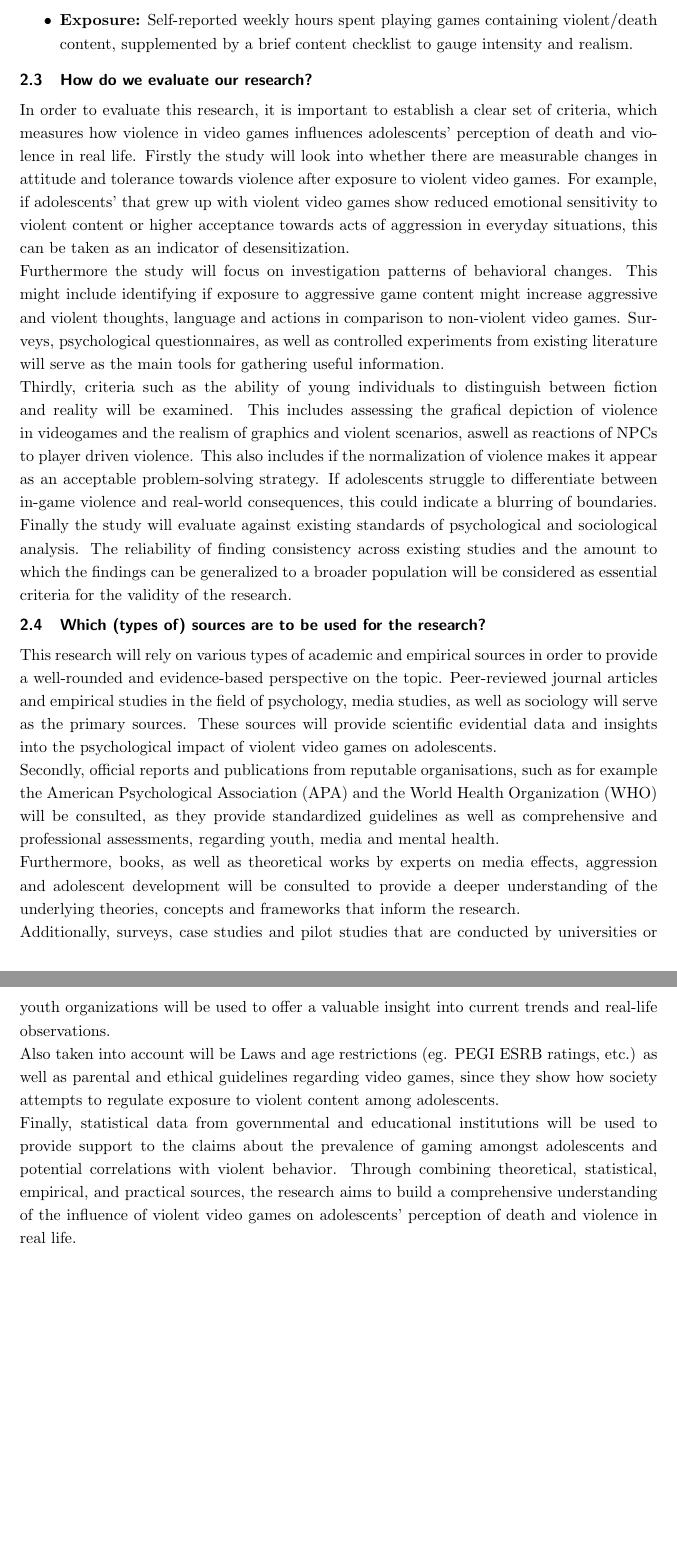
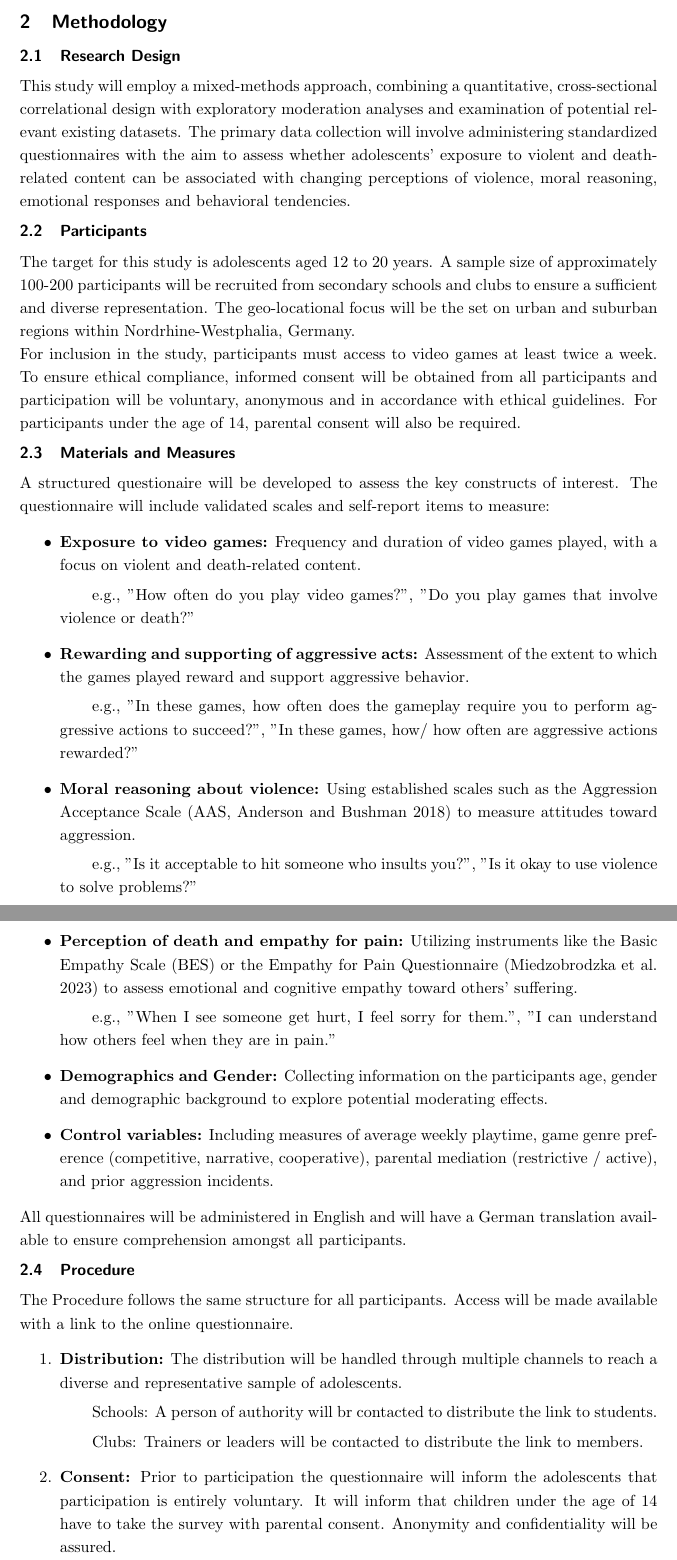
Before and after one commit to B3Crazy/LaTeX, a LaTeX document (research_paper/report_template_multipleFiles_Main.tex, which reads research_paper/report_template_multipleFiles_Methods.tex): two parts of pages 8 and 9 of 11 before the commit and two parts of pages 7 and 8 of 10 after it, joined at a grey line, cut at the place of the change, the shorter picture padded with empty space. Compiled offline with pdfLaTeX.

Commit message:
added methodology

```diff
--- a/research_paper/report_template_multipleFiles_Methods.tex
+++ b/research_paper/report_template_multipleFiles_Methods.tex
@@ -8,2 +1,14 @@ This study aims to clarify these relationships by examining how frequency and in
+\section{Methodology}
+\subsection{Research Design}
+This study will employ a mixed-methods approach, combining a quantitative, cross-sectional correlational design with exploratory moderation analyses and examination
+of potential relevant existing datasets. The primary data collection will involve administering standardized questionnaires with the aim to assess whether adolescents'
+exposure to violent and death-related content can be associated with changing perceptions of violence, moral reasoning, emotional responses and behavioral tendencies.
 
+\subsection{Participants}
+The target for this study is adolescents aged 12 to 20 years. A sample size of approximately 100-200 participants will be recruited from secondary schools and clubs
+to ensure a sufficient and diverse representation. The geo-locational focus will be the set on urban and suburban regions within Nordrhine-Westphalia, Germany. \\
+For inclusion in the study, participants must access to video games at least twice a week. To ensure ethical compliance, informed consent will be obtained from all participants
+and participation will be voluntary, anonymous and in accordance with ethical guidelines. For participants under the age of 14, parental consent will also be required.
 
+\subsection{Materials and Measures}
+A structured questionaire will be developed to assess the key constructs of interest. The questionnaire will include validated scales and self-report items to measure:
@@ -31,42 +15,28 @@ The following questions will be answered.
 \begin{itemize}
-    \item \textbf{Violent content:} Interactive game events that depict or require aggressive acts intended to harm characters (physical fighting, shooting, severe injury), coded by intensity and realism.
-    \item \textbf{Depictions of death:} In-game events where characters die, are killed, or dying is depicted, including contextual cues (graphic vs.\ non-graphic; narrative-driven vs.\ incidental).
-    \item \textbf{Exposure:} Self-reported weekly hours spent playing games containing violent/death content, supplemented by a brief content checklist to gauge intensity and realism.
+    \item \textbf{Exposure to video games:} Frequency and duration of video games played, with a focus on violent and death-related content.
+    \subitem e.g., "How often do you play video games?", "Do you play games that involve violence or death?"
+    \item \textbf{Rewarding and supporting of aggressive acts:} Assessment of the extent to which the games played reward and support aggressive behavior.
+    \subitem e.g., "In these games, how often does the gameplay require you to perform aggressive actions to succeed?", "In these games, how/ how often are aggressive
+    actions rewarded?"
+    \item \textbf{Moral reasoning about violence:} Using established scales such as the Aggression Acceptance Scale (AAS, \cite{Anderson_Bushman_2018}) to measure attitudes
+    toward aggression.
+    \subitem e.g., "Is it acceptable to hit someone who insults you?", "Is it okay to use violence to solve problems?"
+    \item \textbf{Perception of death and empathy for pain:} Utilizing instruments like the Basic Empathy Scale (BES) or the Empathy for Pain Questionnaire
+    (\cite{Miedzobrodzka_2023}) to assess emotional and cognitive empathy toward others' suffering.
+    \subitem e.g., "When I see someone get hurt, I feel sorry for them.", "I can understand how others feel when they are in pain."
+    \item \textbf{Demographics and Gender:} Collecting information on the participants age, gender and demographic background to explore potential moderating effects.
+    \item \textbf{Control variables:} Including measures of average weekly playtime, game genre preference (competitive, narrative, cooperative), parental mediation
+    (restrictive / active), and prior aggression incidents.
 \end{itemize}
 
+All questionnaires will be administered in English and will have a German translation available to ensure comprehension amongst all participants.
 
-\subsection{How do we evaluate our research?}
-
-In order to evaluate this research, it is important to establish a clear set of criteria,
-which measures how violence in video games influences adolescents' perception of death and violence in real life.
-Firstly the study will look into whether there are measurable changes in attitude and tolerance towards violence after exposure to violent
-video games. For example, if adolescents' that grew up with violent video games show reduced emotional sensitivity to violent content
-or higher acceptance towards acts of aggression in everyday situations, this can be taken as an indicator of desensitization. \\
-Furthermore the study will focus on investigation patterns of behavioral changes. This might include identifying if exposure to aggressive
-game content might increase aggressive and violent thoughts, language and actions in comparison to non-violent video games. Surveys,
-psychological questionnaires, as well as controlled experiments from existing literature will serve as the main tools for gathering useful information. \\
-Thirdly, criteria such as the ability of young individuals to distinguish between fiction and reality will be examined. This includes assessing
-the grafical depiction of violence in videogames and the realism of graphics and violent scenarios, aswell as reactions of NPCs to player driven violence.
-This also includes if the normalization of violence makes it appear as an acceptable problem-solving strategy. If adolescents struggle to
-differentiate between in-game violence and real-world consequences, this could indicate a blurring of boundaries. \\
-Finally the study will evaluate against existing standards of psychological and sociological analysis. The reliability of finding consistency across
-existing studies and the amount to which the findings can be generalized to a broader population will be considered as essential criteria for the
-validity of the research.
-
-\subsection{Which (types of) sources are to be used for the research?}
-
-This research will rely on various types of academic and empirical sources in order to provide a well-rounded and evidence-based perspective on the topic.
-Peer-reviewed journal articles and empirical studies in the field of psychology, media studies, as well as sociology will serve as the primary sources.
-These sources will provide scientific evidential data and insights into the psychological impact of violent video games on adolescents. \\
-Secondly, official reports and publications from reputable organisations, such as for example the American Psychological Association (APA)
-and the World Health Organization (WHO)  will be consulted, as they provide standardized guidelines as well as comprehensive and professional assessments,
-regarding youth, media and mental health. \\
-Furthermore, books, as well as theoretical works by experts on media effects, aggression and adolescent development will be consulted to provide a deeper
-understanding of the underlying theories, concepts and frameworks that inform the research. \\
-Additionally, surveys, case studies and pilot studies that are conducted by universities or youth organizations will be used to offer a valuable insight
-into current trends and real-life observations. \\
-Also taken into account will be Laws and age restrictions (eg. PEGI ESRB ratings, etc.) as well as parental and ethical guidelines regarding video games,
-since they show how society attempts to regulate exposure to violent content among adolescents. \\
-Finally, statistical data from governmental and educational institutions will be used to provide support to the claims about the prevalence of gaming amongst
-adolescents and potential correlations with violent behavior. Through combining theoretical, statistical, empirical, and practical sources, the research aims
-to build a comprehensive understanding of the influence of violent video games on adolescents' perception of death and violence in real life.
+\subsection{Procedure}
+The Procedure follows the same structure for all participants. Access will be made available with a link to the online questionnaire.
+\begin{enumerate}
+    \item \textbf{Distribution:} The distribution will be handled through multiple channels to reach a diverse and representative sample of adolescents.
+        \subitem Schools: A person of authority will br contacted to distribute the link to students.
+        \subitem Clubs: Trainers or leaders will be contacted to distribute the link to members.
+    \item \textbf{Consent:} Prior to participation the questionnaire will inform the adolescents that participation is entirely voluntary. It will inform that children under
+    the age of 14 have to take the survey with parental consent. Anonymity and confidentiality will be assured.
+    \item \textbf{Questionnaire sequence:}
```
Also changed, not shown: research_paper/referances.bib (+42 -1 lines), research_data/psycholint-07-00012-g001.png (added), research_paper/report_template_multipleFiles_Main.bbl, research_paper/report_template_multipleFiles_Main.pdf, research_paper/report_template_multipleFiles_Methods.tex (33 more changed lines), 8 other files.
